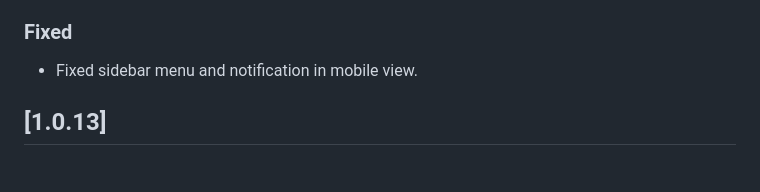
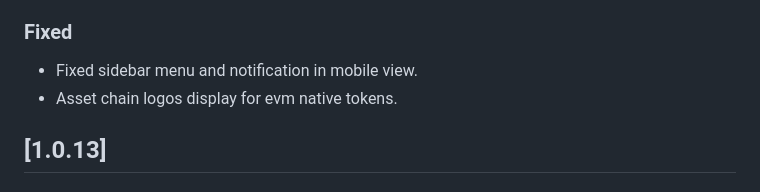
Before and after one commit to shanmukh0504/kiosk, a Markdown page: CHANGELOG.md, the part around the change. GitHub-like rendering.

Commit message:
update changelog

```diff
--- a/CHANGELOG.md
+++ b/CHANGELOG.md
@@ -9,6 +9,7 @@
 ### Fixed
 
 - Fixed sidebar menu and notification in mobile view.
+- Asset chain logos display for evm native tokens.
 
 ## [1.0.13]
 
```
